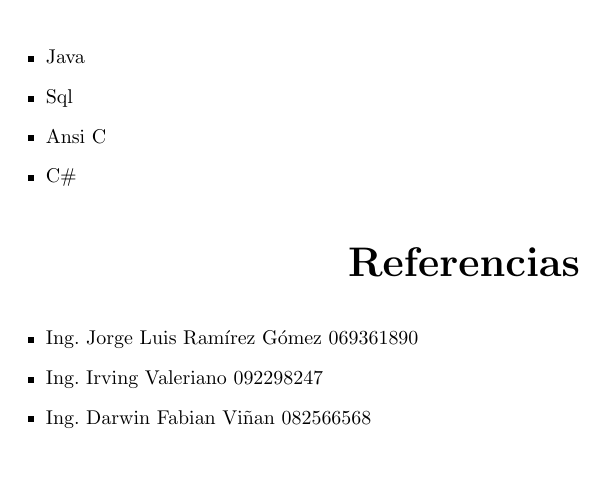
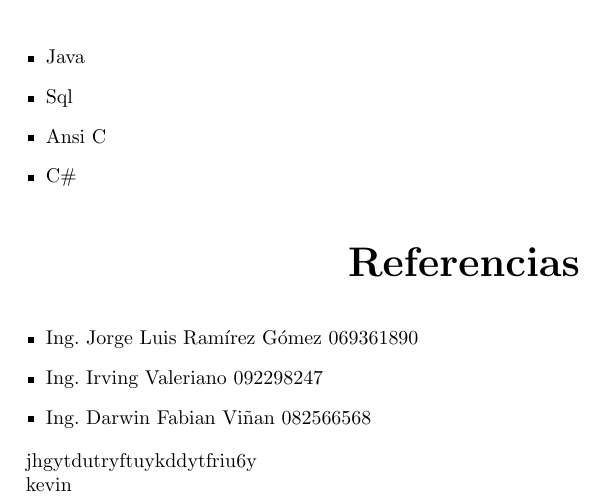
Before and after one commit to altamiranobarba/cv, a LaTeX CV (CV.tex): part of page 2 of 2, cut so that both start at the same text, the shorter picture padded with empty space. Compiled offline with pdfLaTeX.

Commit message:
Aumente jhkjgsyhtjdxrgyjhaxrty y kevin

```diff
--- a/CV.tex
+++ b/CV.tex
@@ -117,4 +117,9 @@ Ingeniero en ciencias computacionales especializado en sistemas de información\
 
 
 
+
+
+jhgytdutryftuykddytfriu6y
+
+kevin
 \end{document}
```
